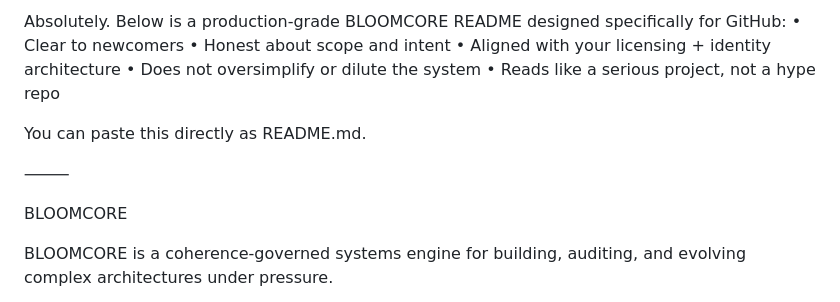
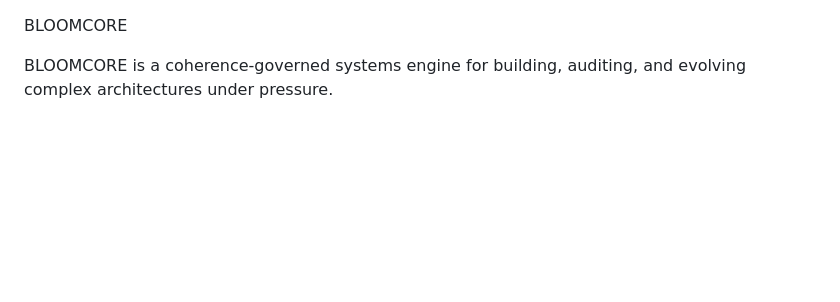
Before and after one commit to dkl101001/BLOOMCORE-, a Markdown page: README.md, the part around the change. Drawn GitHub-style; blank space fills up the shorter version.

Commit message:
Update README.md
Edit README

```diff
--- a/README.md
+++ b/README.md
@@ -1,14 +1,3 @@
-Absolutely. Below is a production-grade BLOOMCORE README designed specifically for GitHub:
-	•	Clear to newcomers
-	•	Honest about scope and intent
-	•	Aligned with your licensing + identity architecture
-	•	Does not oversimplify or dilute the system
-	•	Reads like a serious project, not a hype repo
-
-You can paste this directly as README.md.
-
-⸻
-
 BLOOMCORE
 
 BLOOMCORE is a coherence-governed systems engine for building, auditing, and evolving complex architectures under pressure.
```
